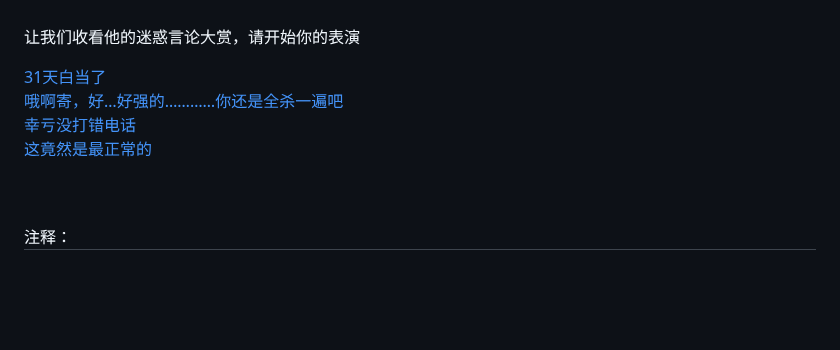
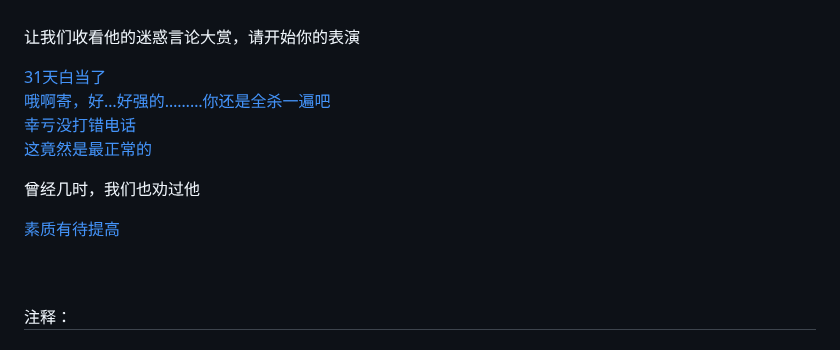
Before and after one commit to qg46/bilibili, a Markdown page: waterjudge/3/index.md, the part around the change. GitHub-like rendering; blank space fills up the shorter version.

```diff
--- a/waterjudge/3/index.md
+++ b/waterjudge/3/index.md
@@ -57,10 +57,13 @@
 让我们收看他的迷惑言论大赏，请开始你的表演
 
 [31天白当了](https://qg46.github.io/drawingboard/20230413/178539a9d9286e3acdba6f0b4d6dbf3d631156541)<br>
-[哦啊寄，好…好强的…………你还是全杀一遍吧](https://qg46.github.io/drawingboard/20230413/3e53524a8642c1118db21262d7ca8848631156541)<br>
+[哦啊寄，好…好强的………你还是全杀一遍吧](https://qg46.github.io/drawingboard/20230413/3e53524a8642c1118db21262d7ca8848631156541)<br>
 [幸亏没打错电话](https://qg46.github.io/drawingboard/20230413/e1a34f191d22fd1214aa71744a7a56dc631156541)<br>
 [这竟然是最正常的](https://qg46.github.io/drawingboard/20230413/e9ca6299e088e7c76bf978ccc50730fb631156541)
 
+曾经几时，我们也劝过他
+
+[素质有待提高](https://qg46.github.io/drawingboard/20230413/8cc16b3ff35c9c513aee445bd6971103631156541)
 
 <br>
 <br>
```
